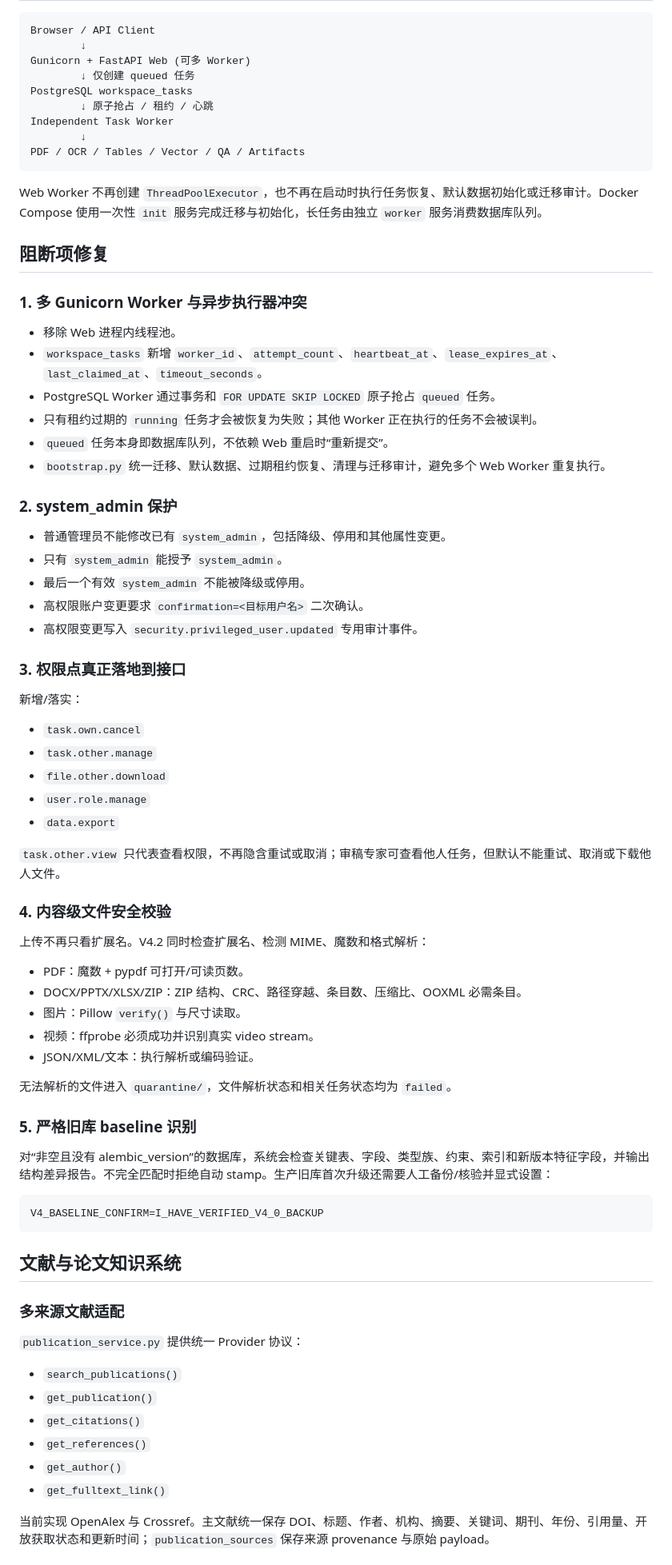
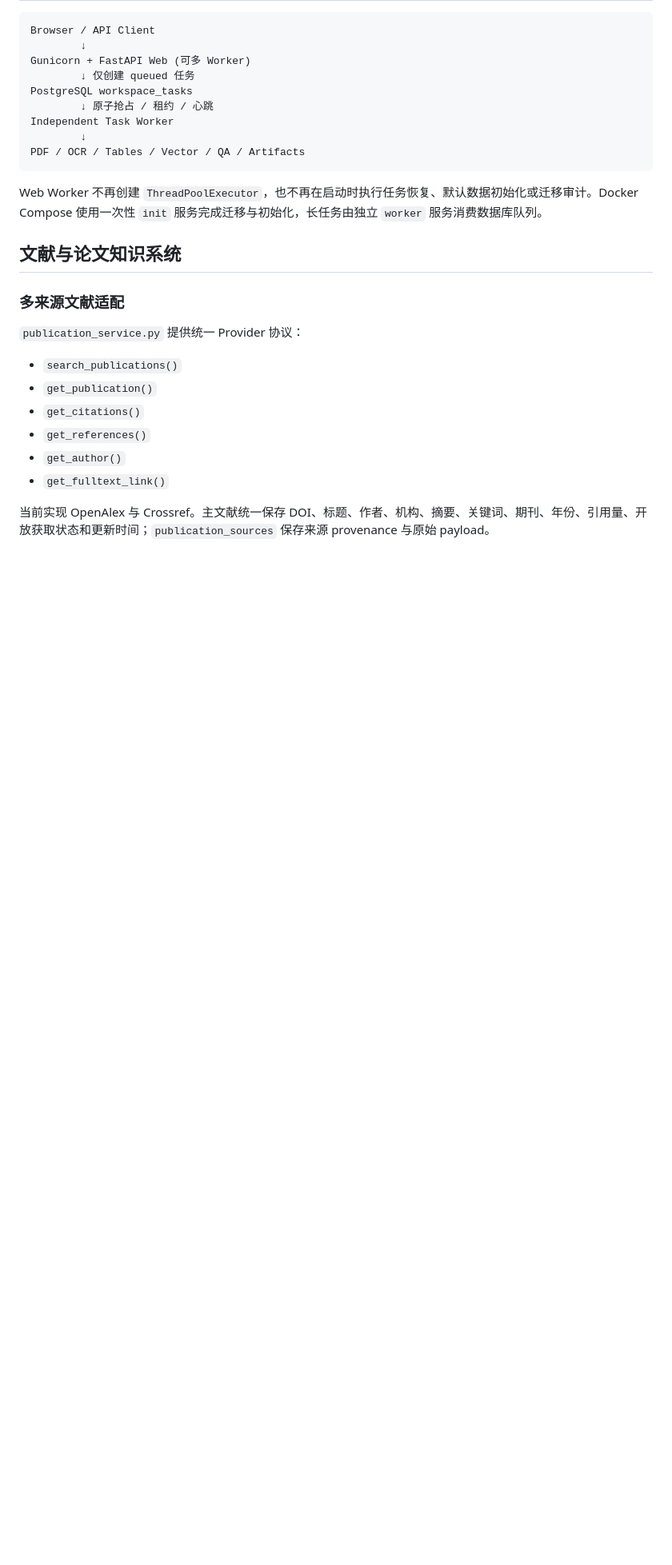
Before and after one commit to endongcao-eng/enertri-database-platform, a Markdown page: README.md, the part around the change. Shown at 80% size. GitHub-like rendering; blank space fills up the shorter version.

````diff
--- a/README.md
+++ b/README.md
@@ -35,57 +35,6 @@ PDF / OCR / Tables / Vector / QA / Artifacts
 ```
 
 Web Worker 不再创建 `ThreadPoolExecutor`，也不再在启动时执行任务恢复、默认数据初始化或迁移审计。Docker Compose 使用一次性 `init` 服务完成迁移与初始化，长任务由独立 `worker` 服务消费数据库队列。
-
-## 阻断项修复
-
-### 1. 多 Gunicorn Worker 与异步执行器冲突
-
-- 移除 Web 进程内线程池。
-- `workspace_tasks` 新增 `worker_id`、`attempt_count`、`heartbeat_at`、`lease_expires_at`、`last_claimed_at`、`timeout_seconds`。
-- PostgreSQL Worker 通过事务和 `FOR UPDATE SKIP LOCKED` 原子抢占 `queued` 任务。
-- 只有租约过期的 `running` 任务才会被恢复为失败；其他 Worker 正在执行的任务不会被误判。
-- `queued` 任务本身即数据库队列，不依赖 Web 重启时“重新提交”。
-- `bootstrap.py` 统一迁移、默认数据、过期租约恢复、清理与迁移审计，避免多个 Web Worker 重复执行。
-
-### 2. system_admin 保护
-
-- 普通管理员不能修改已有 `system_admin`，包括降级、停用和其他属性变更。
-- 只有 `system_admin` 能授予 `system_admin`。
-- 最后一个有效 `system_admin` 不能被降级或停用。
-- 高权限账户变更要求 `confirmation=<目标用户名>` 二次确认。
-- 高权限变更写入 `security.privileged_user.updated` 专用审计事件。
-
-### 3. 权限点真正落地到接口
-
-新增/落实：
-
-- `task.own.cancel`
-- `task.other.manage`
-- `file.other.download`
-- `user.role.manage`
-- `data.export`
-
-`task.other.view` 只代表查看权限，不再隐含重试或取消；审稿专家可查看他人任务，但默认不能重试、取消或下载他人文件。
-
-### 4. 内容级文件安全校验
-
-上传不再只看扩展名。V4.2 同时检查扩展名、检测 MIME、魔数和格式解析：
-
-- PDF：魔数 + pypdf 可打开/可读页数。
-- DOCX/PPTX/XLSX/ZIP：ZIP 结构、CRC、路径穿越、条目数、压缩比、OOXML 必需条目。
-- 图片：Pillow `verify()` 与尺寸读取。
-- 视频：ffprobe 必须成功并识别真实 video stream。
-- JSON/XML/文本：执行解析或编码验证。
-
-无法解析的文件进入 `quarantine/`，文件解析状态和相关任务状态均为 `failed`。
-
-### 5. 严格旧库 baseline 识别
-
-对“非空且没有 alembic_version”的数据库，系统会检查关键表、字段、类型族、约束、索引和新版本特征字段，并输出结构差异报告。不完全匹配时拒绝自动 stamp。生产旧库首次升级还需要人工备份/核验并显式设置：
-
-```env
-V4_BASELINE_CONFIRM=I_HAVE_VERIFIED_V4_0_BACKUP
-```
 
 ## 文献与论文知识系统
 
````
